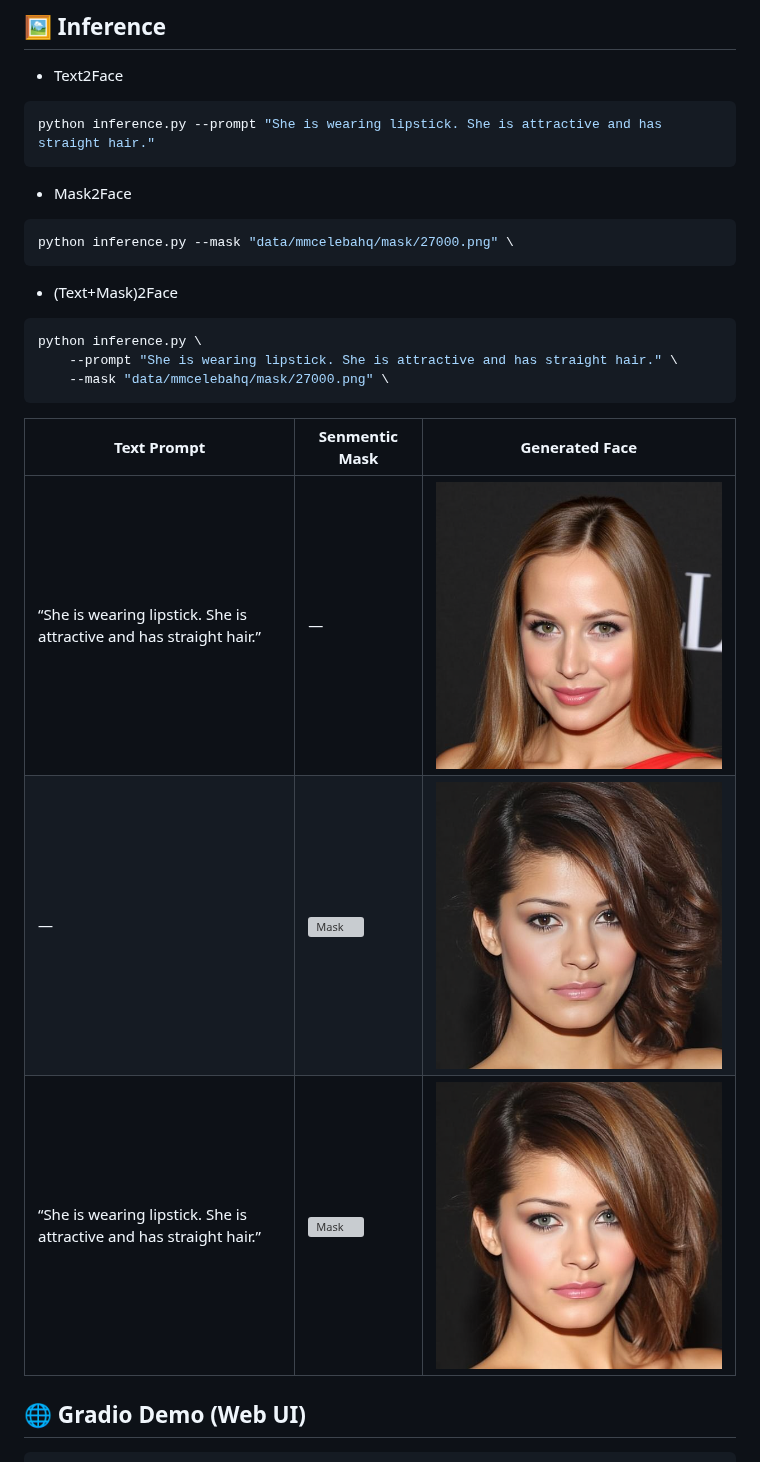
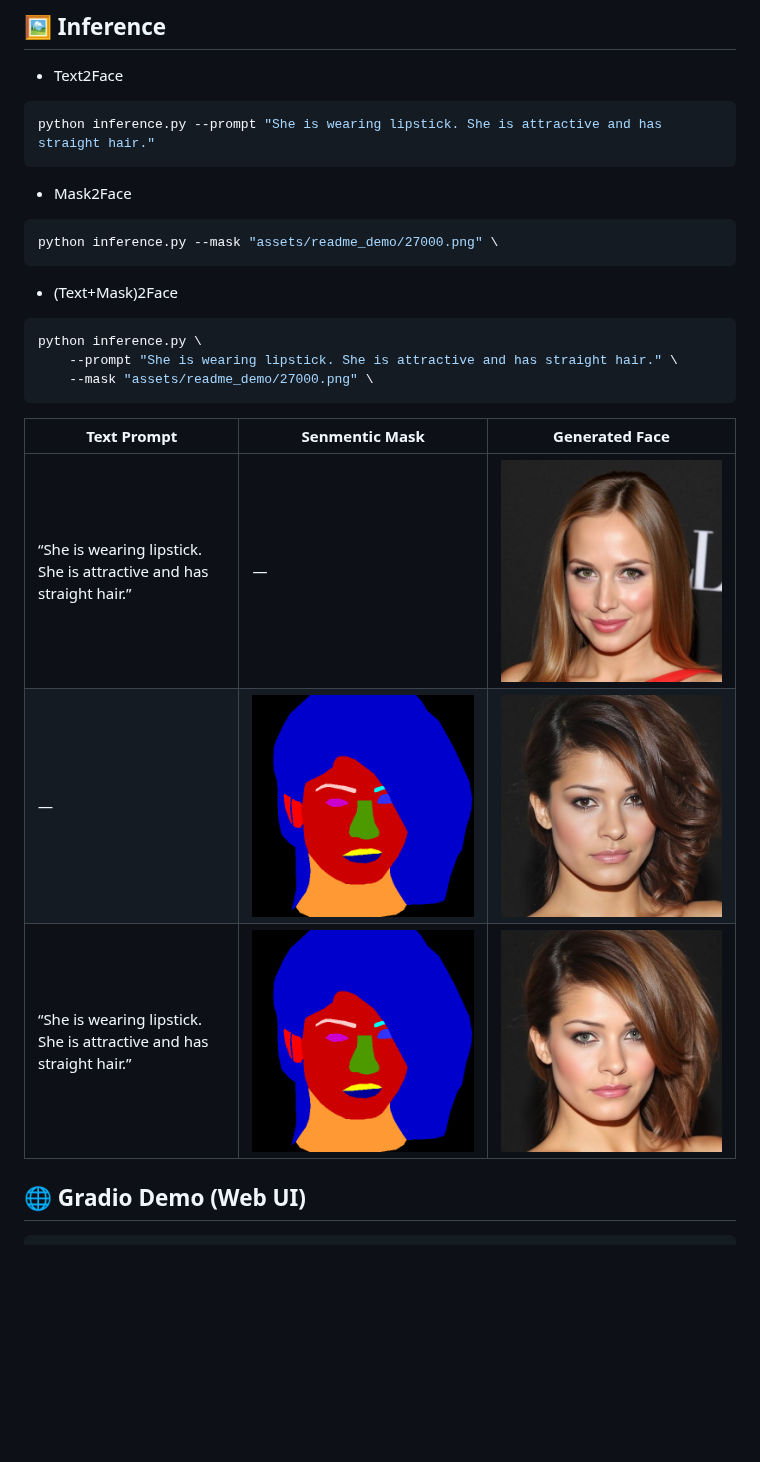
Before and after one commit to XavierJiezou/Face-MoGLE, a Markdown page: README.md, the part around the change. Rendered like a GitHub page; blank space fills up the shorter version; grey boxes are pictures that could not be loaded.

Commit message:
uodate readme

````diff
--- a/README.md
+++ b/README.md
@@ -60,7 +60,7 @@ python inference.py --prompt "She is wearing lipstick. She is attractive and has
 - Mask2Face
 
 ```bash
-python inference.py --mask "data/mmcelebahq/mask/27000.png" \
+python inference.py --mask "assets/readme_demo/27000.png" \
 ```
 
 - (Text+Mask)2Face
@@ -68,15 +68,15 @@ python inference.py --mask "data/mmcelebahq/mask/27000.png" \
 ```bash
 python inference.py \
     --prompt "She is wearing lipstick. She is attractive and has straight hair." \
-    --mask "data/mmcelebahq/mask/27000.png" \
+    --mask "assets/readme_demo/27000.png" \
 ```
 
 
 | Text Prompt                                                         | Senmentic Mask                          | Generated Face                                       |
 | ------------------------------------------------------------------- | --------------------------------------- | ---------------------------------------------------- |
 | “She is wearing lipstick. She is attractive and has straight hair.” | —                                       | ![Text2Face Output](assets/readme_demo/text2face.png)            |
-| —                                                                   | ![Mask](data/mmcelebahq/mask/27000.png) | ![Mask2Face Output](assets/readme_demo/mask2face.png)            |
-| “She is wearing lipstick. She is attractive and has straight hair.” | ![Mask](data/mmcelebahq/mask/27000.png) | ![(Text+Mask)2Face Output](assets/readme_demo/Text+Mask.png) |
+| —                                                                   | ![Mask](assets/readme_demo/27000.png) | ![Mask2Face Output](assets/readme_demo/mask2face.png)            |
+| “She is wearing lipstick. She is attractive and has straight hair.” | ![Mask](assets/readme_demo/27000.png) | ![(Text+Mask)2Face Output](assets/readme_demo/Text+Mask.png) |
 
 
 
````
